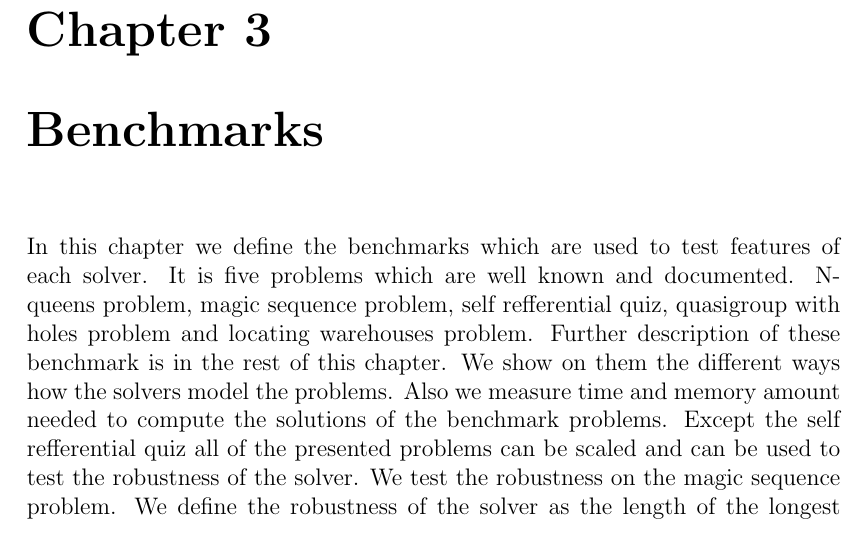
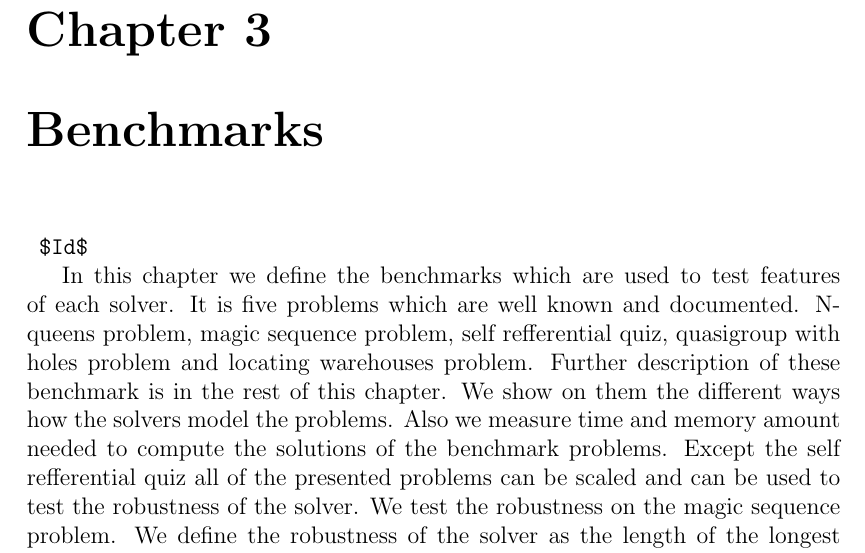
Before and after one commit to tutchek/bsc_thesis, a LaTeX thesis (bc_prototype.tex, which reads chapters/benchmarks.tex): part of page 14 of 51 before the commit and part of page 14 of 52 after it, cut so that both start at the same text. Compiled offline with pdfLaTeX; the source files are stored in an older character set and shown here as Unicode.

Commit message:
Pridani placeholderu zpet
git-svn-id: https://obchod.sunnysoft.dev/svn/tulacekm/bc_thesis@165 40b8064c-db18-974a-a49b-86e497196d76

```diff
--- a/chapters/benchmarks.tex
+++ b/chapters/benchmarks.tex
@@ -1,4 +1,6 @@
 \chapter{Benchmarks}
+\verb= $Id$ =
+
 In this chapter we define the benchmarks which are used to test features of each
 solver. It is five problems which are well known and documented. N-queens problem,
 magic sequence problem, self refferential quiz, quasigroup with holes problem and
```
